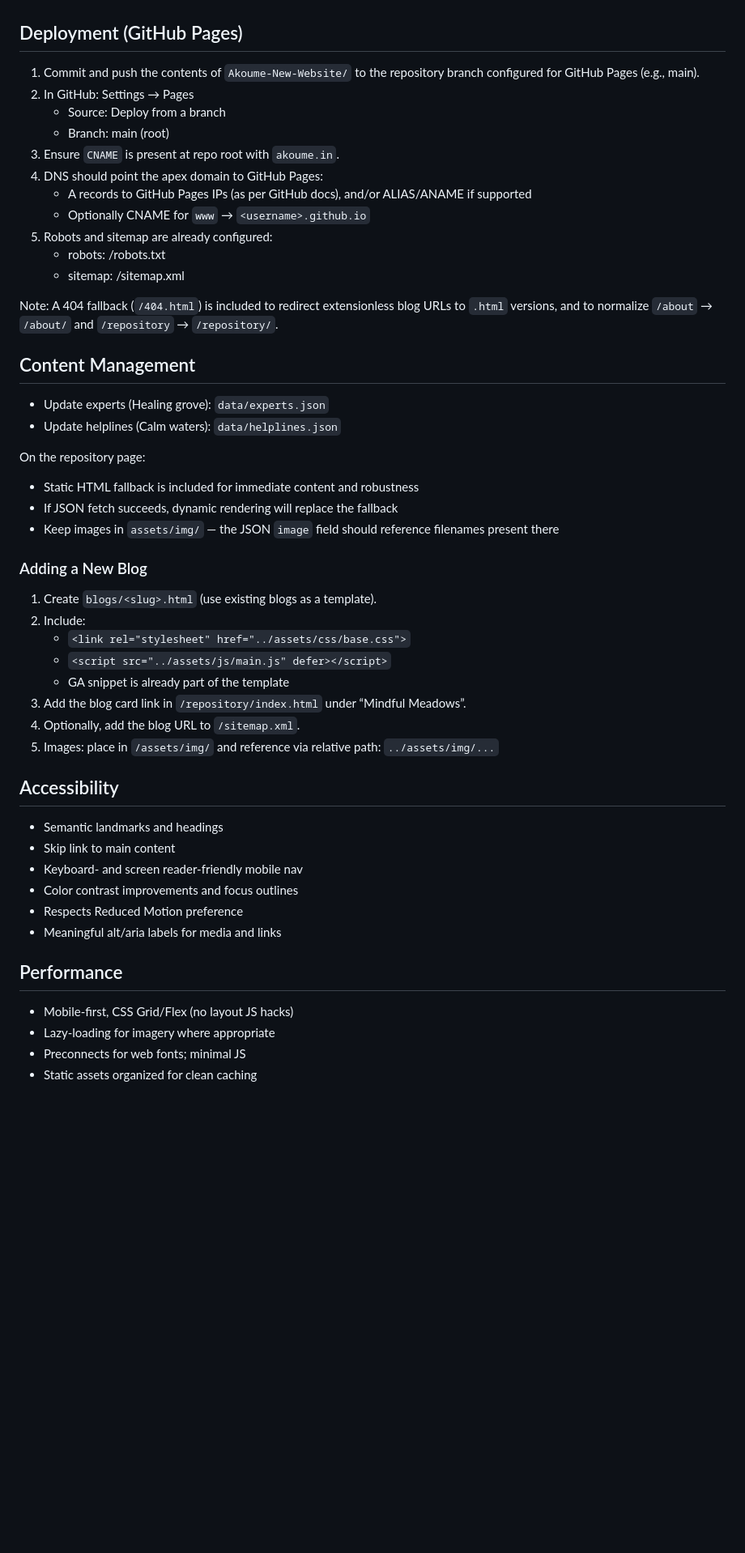
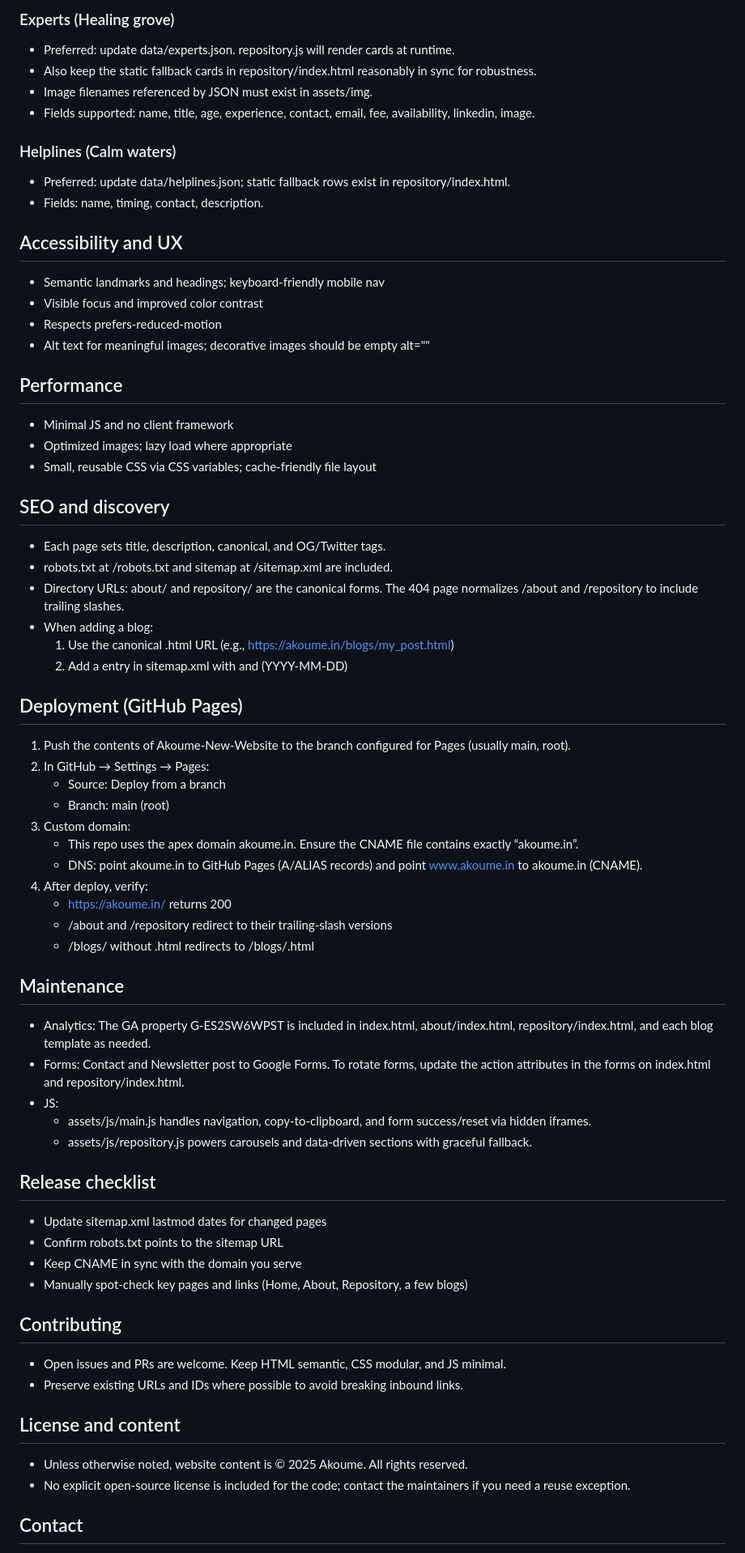
Before and after one commit to Tasmay-Tibrewal/Akoume, a Markdown page: README.md, the part around the change printed below. Shown: that part at 81% size. Drawn GitHub-style; blank space fills up the shorter version.

```diff
--- a/README.md
+++ b/README.md
@@ -66,53 +80,75 @@ Key files to open during development:
+### Experts (Healing grove)
+
+- Preferred: update data/experts.json. repository.js will render cards at runtime.
+- Also keep the static fallback cards in repository/index.html reasonably in sync for robustness.
+- Image filenames referenced by JSON must exist in assets/img.
+- Fields supported: name, title, age, experience, contact, email, fee, availability, linkedin, image.
+
+### Helplines (Calm waters)
+
+- Preferred: update data/helplines.json; static fallback rows exist in repository/index.html.
+- Fields: name, timing, contact, description.
+
+## Accessibility and UX
+
+- Semantic landmarks and headings; keyboard‑friendly mobile nav
+- Visible focus and improved color contrast
+- Respects prefers-reduced-motion
+- Alt text for meaningful images; decorative images should be empty alt=""
+
+## Performance
+
+- Minimal JS and no client framework
+- Optimized images; lazy load where appropriate
+- Small, reusable CSS via CSS variables; cache‑friendly file layout
+
+## SEO and discovery
+
+- Each page sets title, description, canonical, and OG/Twitter tags.
+- robots.txt at /robots.txt and sitemap at /sitemap.xml are included.
+- Directory URLs: about/ and repository/ are the canonical forms. The 404 page normalizes /about and /repository to include trailing slashes.
+- When adding a blog:
+  1) Use the canonical .html URL (e.g., https://akoume.in/blogs/my_post.html)
+  2) Add a <url> entry in sitemap.xml with <loc> and <lastmod> (YYYY-MM-DD)
 
 ## Deployment (GitHub Pages)
 
-1. Commit and push the contents of `Akoume-New-Website/` to the repository branch configured for GitHub Pages (e.g., main).
-2. In GitHub: Settings → Pages
+1) Push the contents of Akoume-New-Website to the branch configured for Pages (usually main, root).
+2) In GitHub → Settings → Pages:
    - Source: Deploy from a branch
    - Branch: main (root)
-3. Ensure `CNAME` is present at repo root with `akoume.in`.
-4. DNS should point the apex domain to GitHub Pages:
-   - A records to GitHub Pages IPs (as per GitHub docs), and/or ALIAS/ANAME if supported
-   - Optionally CNAME for `www` → `<username>.github.io`
-5. Robots and sitemap are already configured:
-   - robots: /robots.txt
-   - sitemap: /sitemap.xml
+3) Custom domain:
+   - This repo uses the apex domain akoume.in. Ensure the CNAME file contains exactly “akoume.in”.
+   - DNS: point akoume.in to GitHub Pages (A/ALIAS records) and point www.akoume.in to akoume.in (CNAME).
+4) After deploy, verify:
+   - https://akoume.in/ returns 200
+   - /about and /repository redirect to their trailing-slash versions
+   - /blogs/<slug> without .html redirects to /blogs/<slug>.html
 
-Note: A 404 fallback (`/404.html`) is included to redirect extensionless blog URLs to `.html` versions, and to normalize `/about` → `/about/` and `/repository` → `/repository/`.
+## Maintenance
 
-## Content Management
+- Analytics: The GA property G-ES2SW6WPST is included in index.html, about/index.html, repository/index.html, and each blog template as needed.
+- Forms: Contact and Newsletter post to Google Forms. To rotate forms, update the action attributes in the forms on index.html and repository/index.html.
+- JS:
+  - assets/js/main.js handles navigation, copy-to-clipboard, and form success/reset via hidden iframes.
+  - assets/js/repository.js powers carousels and data-driven sections with graceful fallback.
 
-- Update experts (Healing grove): `data/experts.json`
-- Update helplines (Calm waters): `data/helplines.json`
+## Release checklist
 
-On the repository page:
-- Static HTML fallback is included for immediate content and robustness
-- If JSON fetch succeeds, dynamic rendering will replace the fallback
-- Keep images in `assets/img/` — the JSON `image` field should reference filenames present there
+- Update sitemap.xml lastmod dates for changed pages
+- Confirm robots.txt points to the sitemap URL
+- Keep CNAME in sync with the domain you serve
+- Manually spot-check key pages and links (Home, About, Repository, a few blogs)
 
-### Adding a New Blog
-1. Create `blogs/<slug>.html` (use existing blogs as a template).
-2. Include:
-   - `<link rel="stylesheet" href="../assets/css/base.css">`
-   - `<script src="../assets/js/main.js" defer></script>`
-   - GA snippet is already part of the template
-3. Add the blog card link in `/repository/index.html` under “Mindful Meadows”.
-4. Optionally, add the blog URL to `/sitemap.xml`.
-5. Images: place in `/assets/img/` and reference via relative path: `../assets/img/...`
+## Contributing
 
-## Accessibility
+- Open issues and PRs are welcome. Keep HTML semantic, CSS modular, and JS minimal.
+- Preserve existing URLs and IDs where possible to avoid breaking inbound links.
 
-- Semantic landmarks and headings
-- Skip link to main content
-- Keyboard- and screen reader-friendly mobile nav
-- Color contrast improvements and focus outlines
-- Respects Reduced Motion preference
-- Meaningful alt/aria labels for media and links
+## License and content
 
-## Performance
+- Unless otherwise noted, website content is © 2025 Akoume. All rights reserved.
+- No explicit open-source license is included for the code; contact the maintainers if you need a reuse exception.
 
-- Mobile-first, CSS Grid/Flex (no layout JS hacks)
-- Lazy-loading for imagery where appropriate
-- Preconnects for web fonts; minimal JS
-- Static assets organized for clean caching
+## Contact
 
```
Also changed, not shown: other parts of README.md (+50 -49 lines).
